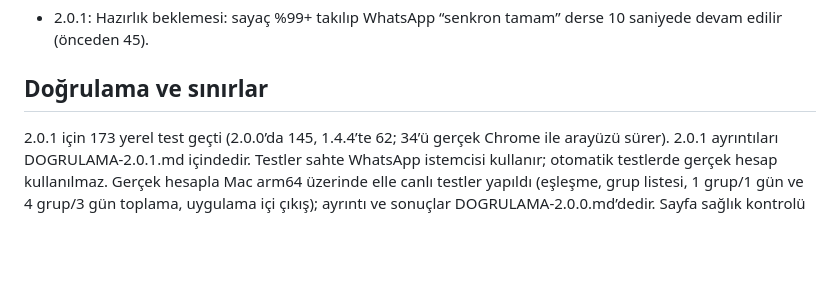
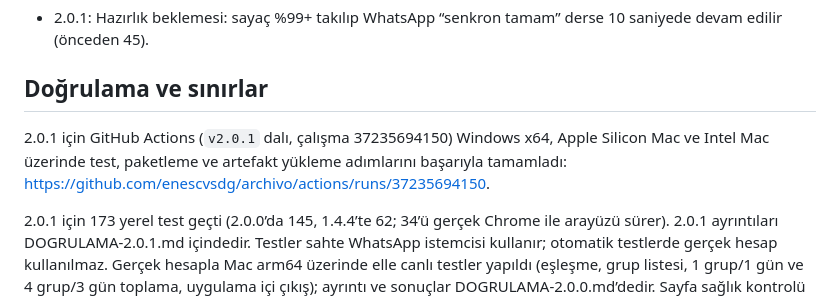
Before and after one commit to enescvsdg/archivo, a Markdown page: PROGRAM-VE-YAPILANLAR.md, the part around the change. GitHub-like rendering; blank space fills up the shorter version.

```diff
--- a/PROGRAM-VE-YAPILANLAR.md
+++ b/PROGRAM-VE-YAPILANLAR.md
@@ -57,6 +57,8 @@ Erişim raporu yalnızca Web’den ulaşılabilen geçmişi kapsar. İstenen tar
 
 ## Doğrulama ve sınırlar
 
+2.0.1 için GitHub Actions (`v2.0.1` dalı, çalışma 37235694150) Windows x64, Apple Silicon Mac ve Intel Mac üzerinde test, paketleme ve artefakt yükleme adımlarını başarıyla tamamladı: https://github.com/enescvsdg/archivo/actions/runs/37235694150.
+
 2.0.1 için 173 yerel test geçti (2.0.0’da 145, 1.4.4’te 62; 34’ü gerçek Chrome ile arayüzü sürer). 2.0.1 ayrıntıları DOGRULAMA-2.0.1.md içindedir. Testler sahte WhatsApp istemcisi kullanır; otomatik testlerde gerçek hesap kullanılmaz. Gerçek hesapla Mac arm64 üzerinde elle canlı testler yapıldı (eşleşme, grup listesi, 1 grup/1 gün ve 4 grup/3 gün toplama, uygulama içi çıkış); ayrıntı ve sonuçlar DOGRULAMA-2.0.0.md’dedir. Sayfa sağlık kontrolü ayrıca gerçek Puppeteer ve Chrome for Testing ile denendi. Mac arm64 paketi derlendi ve paket içindeki kaynak dosyalar kaynakla karşılaştırıldı (yedi kod dosyası birebir aynı; `package.json` electron-builder tarafından yeniden yazılır); Intel Mac ve Windows 2.0.0 paketleri bu bilgisayarda değil, GitHub Actions’ta derlendi.
 
 2.0.0 için GitHub Actions (`v2.0.0` dalı, çalışma 37169528298) Windows x64, Apple Silicon Mac ve Intel Mac üzerinde test (testler her sistemde geçti), paketleme ve artefakt yükleme adımlarını başarıyla tamamladı: https://github.com/enescvsdg/archivo/actions/runs/37169528298. Önceki sürümde Windows’taki CSP özet testini bozan satır sonu dönüşümü `.gitattributes` ile LF’ye sabitlenmişti.
```
Also changed, not shown: DOGRULAMA-2.0.1.md (+1 -1 lines).
